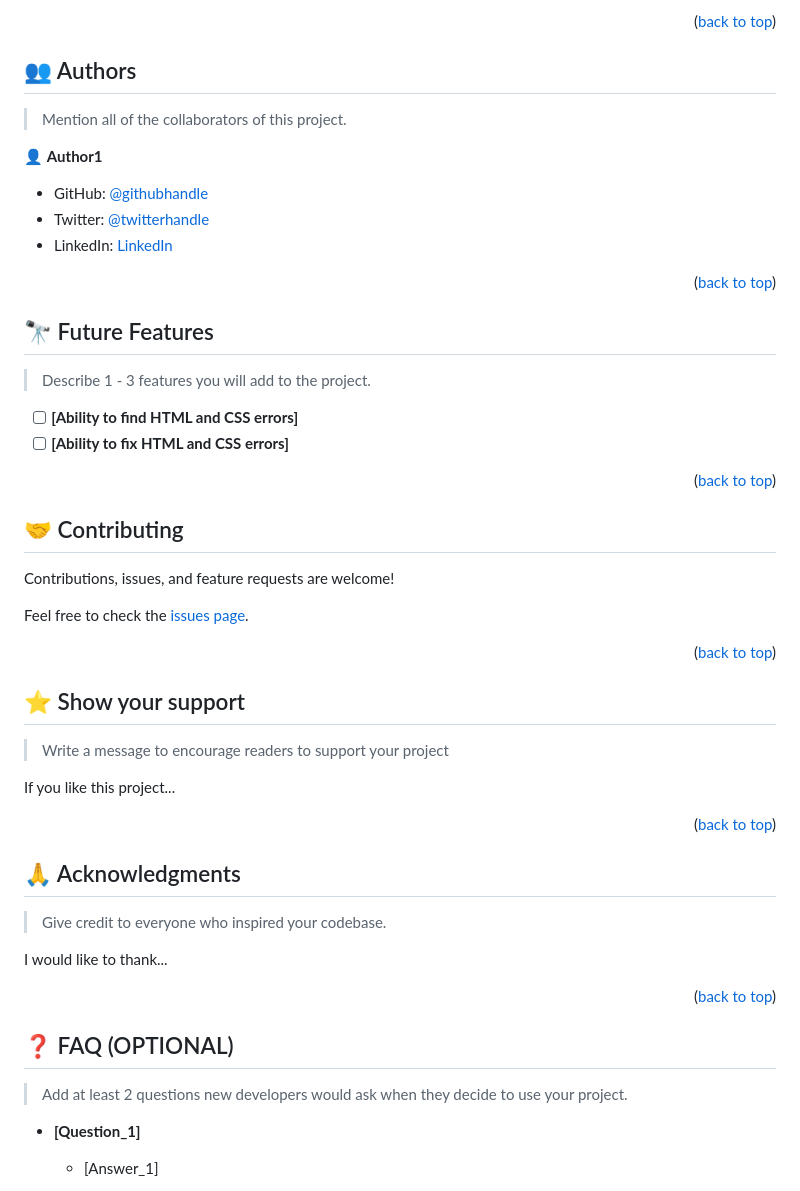
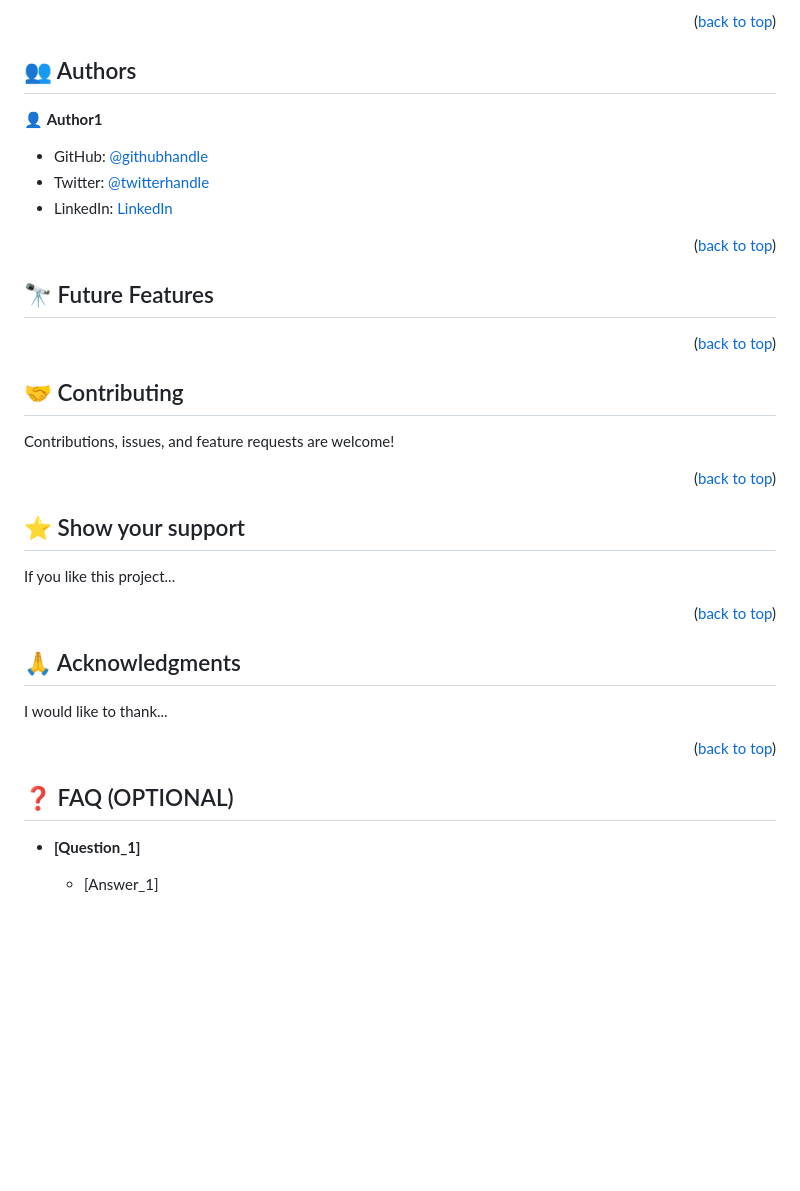
Before and after one commit to mahdinoori2000/hello-microverse, a Markdown page: README.md, the part around one of its changes. Drawn GitHub-style; blank space fills up the shorter version.

```diff
--- a/README.md
+++ b/README.md
@@ -172,8 +168,6 @@ Example:
 
 ## 👥 Authors <a name="authors"></a>
 
-> Mention all of the collaborators of this project.
-
 👤 **Author1**
 
 - GitHub: [@githubhandle](https://github.com/mahdinoori2000)
@@ -186,11 +180,6 @@ Example:
 
 ## 🔭 Future Features <a name="future-features"></a>
 
-> Describe 1 - 3 features you will add to the project.
-
-- [ ] **[Ability to find HTML and CSS errors]**
-- [ ] **[Ability to fix HTML and CSS errors]**
-
 <p align="right">(<a href="#readme-top">back to top</a>)</p>
 
 <!-- CONTRIBUTING -->
@@ -199,15 +188,11 @@ Example:
 
 Contributions, issues, and feature requests are welcome!
 
-Feel free to check the [issues page](../../issues/).
-
 <p align="right">(<a href="#readme-top">back to top</a>)</p>
 
 <!-- SUPPORT -->
 
 ## ⭐️ Show your support <a name="support"></a>
-
-> Write a message to encourage readers to support your project
 
 If you like this project...
 
@@ -217,8 +202,6 @@ If you like this project...
 
 ## 🙏 Acknowledgments <a name="acknowledgements"></a>
 
-> Give credit to everyone who inspired your codebase.
-
 I would like to thank...
 
 <p align="right">(<a href="#readme-top">back to top</a>)</p>
@@ -226,8 +209,6 @@ I would like to thank...
 <!-- FAQ (optional) -->
 
 ## ❓ FAQ (OPTIONAL) <a name="faq"></a>
-
-> Add at least 2 questions new developers would ask when they decide to use your project.
 
 - **[Question_1]**
 
```
Also changed, not shown: other parts of README.md (+7 -11 lines).
